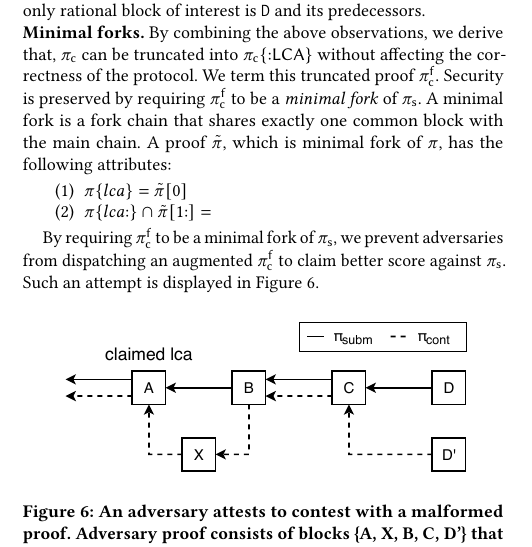
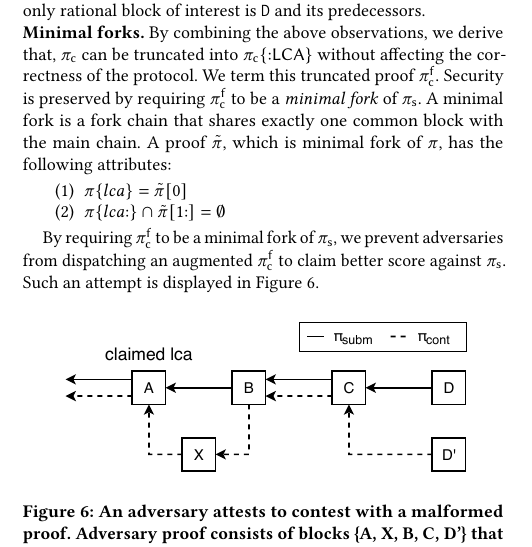
Before and after one commit to sdaveas/nipopow-verifier, a LaTeX paper (paper/paper.tex, which reads paper/sections/lookup-structures.tex): part of one column of page 8 of 14, cut so that both start at the same text. Compiled offline with pdfLaTeX.

Commit message:
Use empty set

```diff
--- a/paper/sections/lookup-structures.tex
+++ b/paper/sections/lookup-structures.tex
@@ -88,7 +88,7 @@ the following attributes:
 
 \begin{enumerate}
 \item $\pi\{lca\} = \tilde\pi[0]$
-\item $\pi\{lca{:}\} \cap \tilde\pi[1{:}] = \O$
+\item $\pi\{lca{:}\} \cap \tilde\pi[1{:}] = \emptyset$
 \end{enumerate}
 
 By requiring $\pitr$ to be a minimal fork of $\pis$, we prevent adversaries
```
